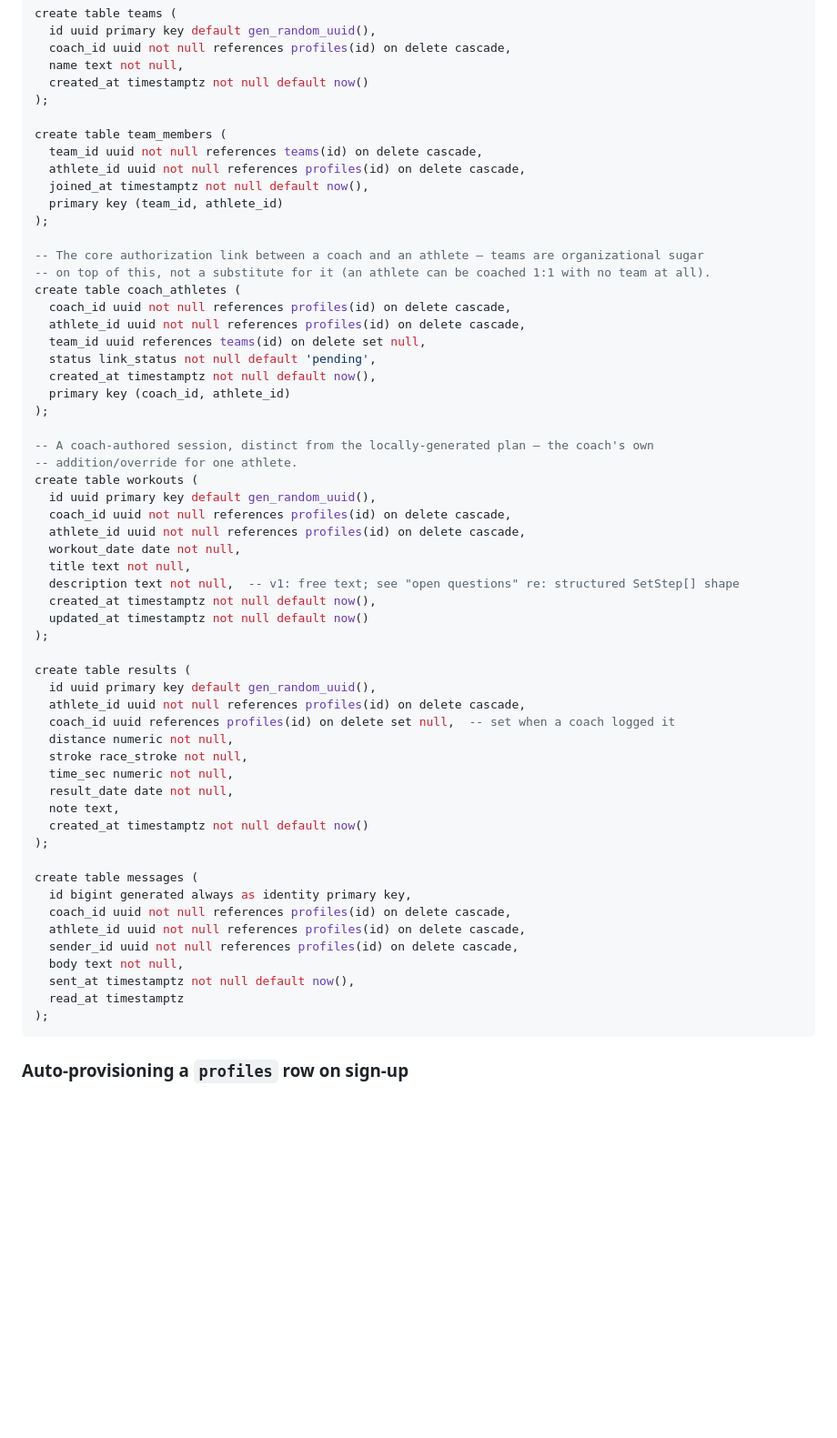
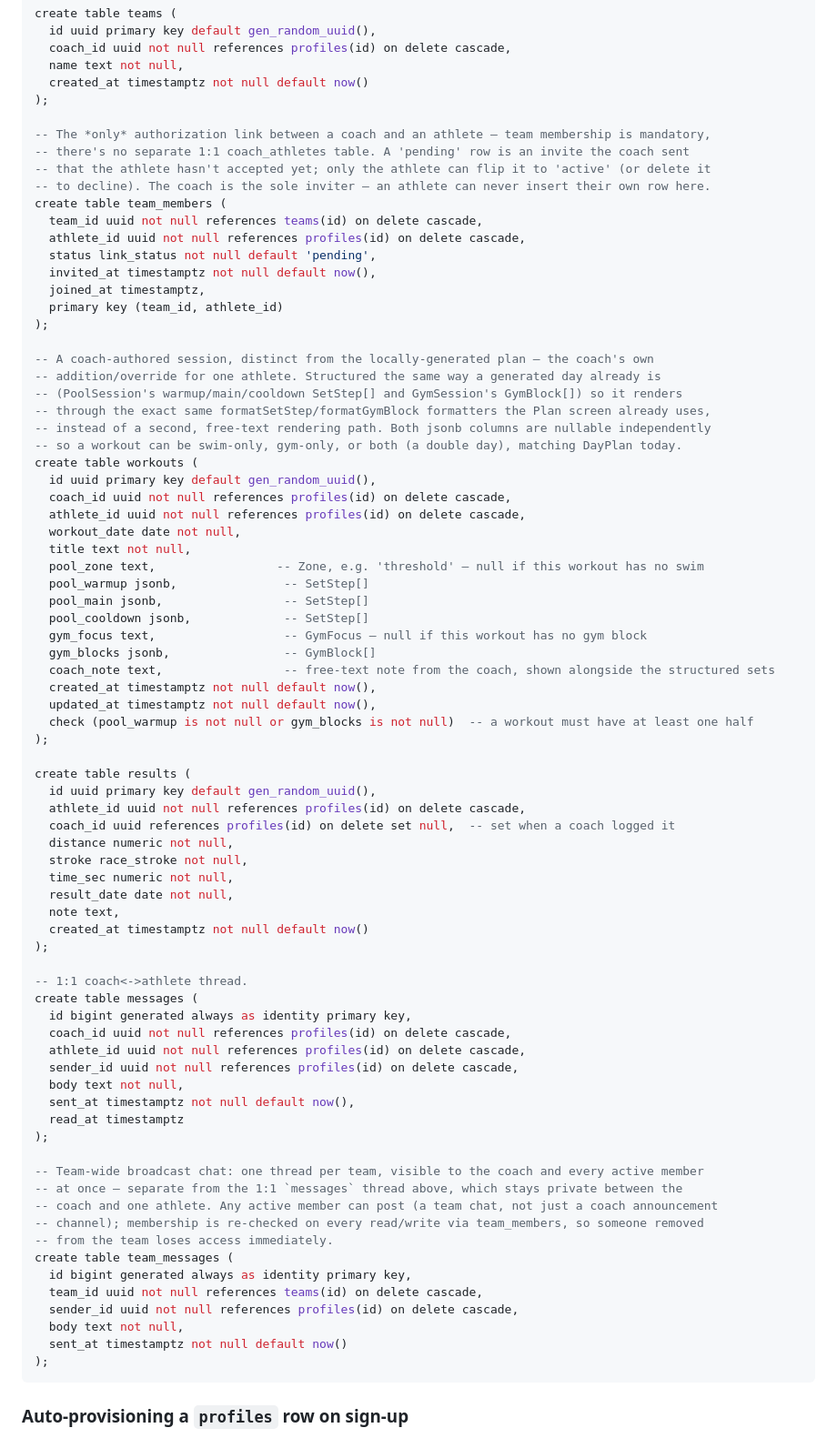
Before and after one commit to pasaluckin5-cpu/sport, a Markdown page: docs/supabase-architecture.md, the part around one of its changes. Shown at 91% size. GitHub-like rendering; blank space fills up the shorter version.

````diff
--- a/docs/supabase-architecture.md
+++ b/docs/supabase-architecture.md
@@ -96,35 +108,41 @@ create table teams (
   created_at timestamptz not null default now()
 );
 
+-- The *only* authorization link between a coach and an athlete — team membership is mandatory,
+-- there's no separate 1:1 coach_athletes table. A 'pending' row is an invite the coach sent
+-- that the athlete hasn't accepted yet; only the athlete can flip it to 'active' (or delete it
+-- to decline). The coach is the sole inviter — an athlete can never insert their own row here.
 create table team_members (
   team_id uuid not null references teams(id) on delete cascade,
   athlete_id uuid not null references profiles(id) on delete cascade,
-  joined_at timestamptz not null default now(),
+  status link_status not null default 'pending',
+  invited_at timestamptz not null default now(),
+  joined_at timestamptz,
   primary key (team_id, athlete_id)
 );
 
--- The core authorization link between a coach and an athlete — teams are organizational sugar
--- on top of this, not a substitute for it (an athlete can be coached 1:1 with no team at all).
-create table coach_athletes (
-  coach_id uuid not null references profiles(id) on delete cascade,
-  athlete_id uuid not null references profiles(id) on delete cascade,
-  team_id uuid references teams(id) on delete set null,
-  status link_status not null default 'pending',
-  created_at timestamptz not null default now(),
-  primary key (coach_id, athlete_id)
-);
-
 -- A coach-authored session, distinct from the locally-generated plan — the coach's own
--- addition/override for one athlete.
+-- addition/override for one athlete. Structured the same way a generated day already is
+-- (PoolSession's warmup/main/cooldown SetStep[] and GymSession's GymBlock[]) so it renders
+-- through the exact same formatSetStep/formatGymBlock formatters the Plan screen already uses,
+-- instead of a second, free-text rendering path. Both jsonb columns are nullable independently
+-- so a workout can be swim-only, gym-only, or both (a double day), matching DayPlan today.
 create table workouts (
   id uuid primary key default gen_random_uuid(),
   coach_id uuid not null references profiles(id) on delete cascade,
   athlete_id uuid not null references profiles(id) on delete cascade,
   workout_date date not null,
   title text not null,
-  description text not null,  -- v1: free text; see "open questions" re: structured SetStep[] shape
+  pool_zone text,                 -- Zone, e.g. 'threshold' — null if this workout has no swim
+  pool_warmup jsonb,               -- SetStep[]
+  pool_main jsonb,                 -- SetStep[]
+  pool_cooldown jsonb,             -- SetStep[]
+  gym_focus text,                  -- GymFocus — null if this workout has no gym block
+  gym_blocks jsonb,                -- GymBlock[]
+  coach_note text,                 -- free-text note from the coach, shown alongside the structured sets
   created_at timestamptz not null default now(),
-  updated_at timestamptz not null default now()
+  updated_at timestamptz not null default now(),
+  check (pool_warmup is not null or gym_blocks is not null)  -- a workout must have at least one half
 );
 
 create table results (
@@ -139,6 +157,7 @@ create table results (
   created_at timestamptz not null default now()
 );
 
+-- 1:1 coach<->athlete thread.
 create table messages (
   id bigint generated always as identity primary key,
   coach_id uuid not null references profiles(id) on delete cascade,
@@ -147,6 +166,19 @@ create table messages (
   body text not null,
   sent_at timestamptz not null default now(),
   read_at timestamptz
+);
+
+-- Team-wide broadcast chat: one thread per team, visible to the coach and every active member
+-- at once — separate from the 1:1 `messages` thread above, which stays private between the
+-- coach and one athlete. Any active member can post (a team chat, not just a coach announcement
+-- channel); membership is re-checked on every read/write via team_members, so someone removed
+-- from the team loses access immediately.
+create table team_messages (
+  id bigint generated always as identity primary key,
+  team_id uuid not null references teams(id) on delete cascade,
+  sender_id uuid not null references profiles(id) on delete cascade,
+  body text not null,
+  sent_at timestamptz not null default now()
 );
 ```
 
````
Also changed, not shown: other parts of docs/supabase-architecture.md (+99 -39 lines).
